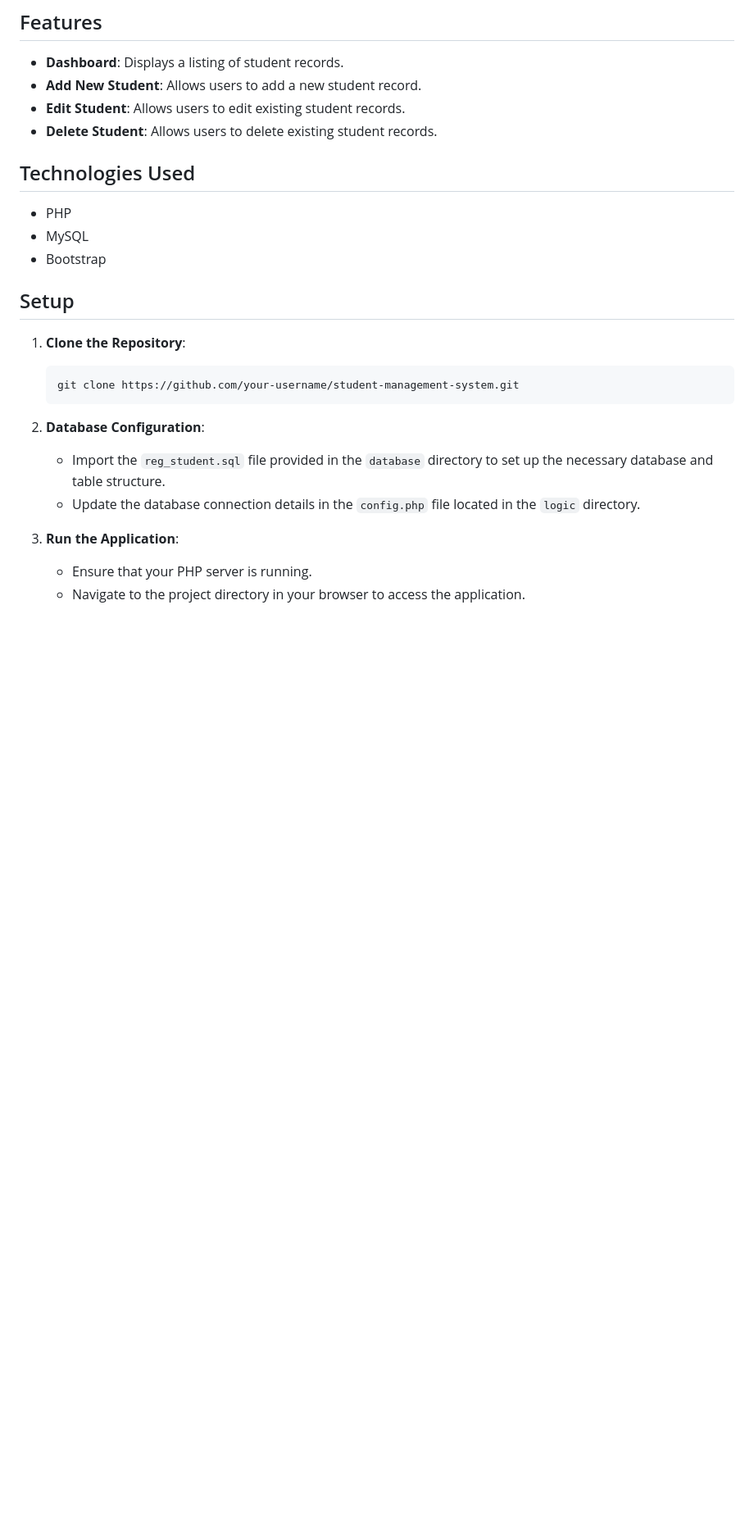
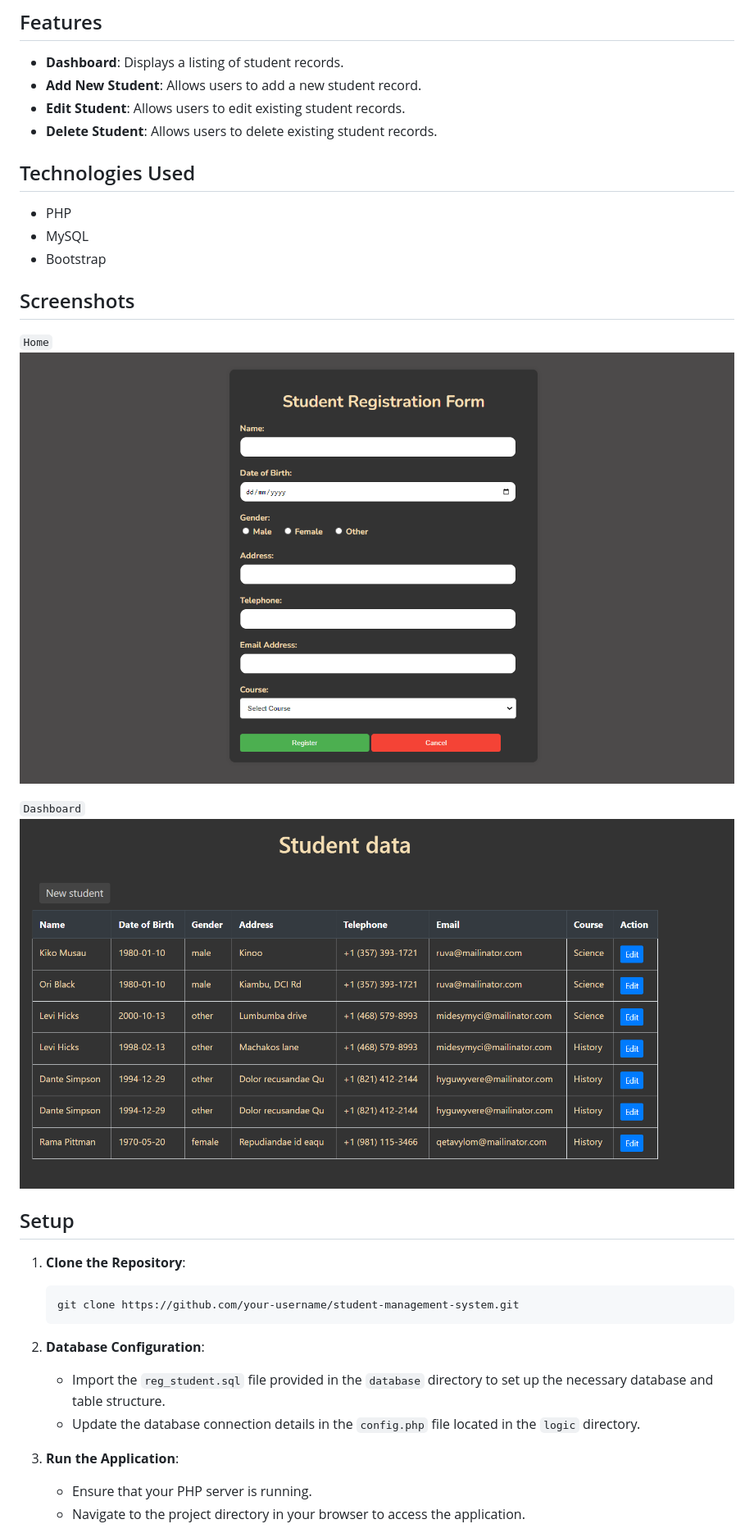
Before and after one commit to nzyoka10/registerStudent, a Markdown page: README.md, the part around the change. Shown: that part at 82% size. GitHub-like rendering; pictures changed too: img/home.png (added), img/stud.png (added); blank space fills up the shorter version.

Commit message:
my files

```diff
--- a/README.md
+++ b/README.md
@@ -14,6 +14,15 @@ This project is a simple student management system implemented using PHP, MySQL,
 - PHP
 - MySQL
 - Bootstrap
+
+## Screenshots
+
+``Home``
+![Home](./img/home.png)
+
+``Dashboard``
+![Dashboard](./img/stud.png)
+
 
 
 ## Setup
```
